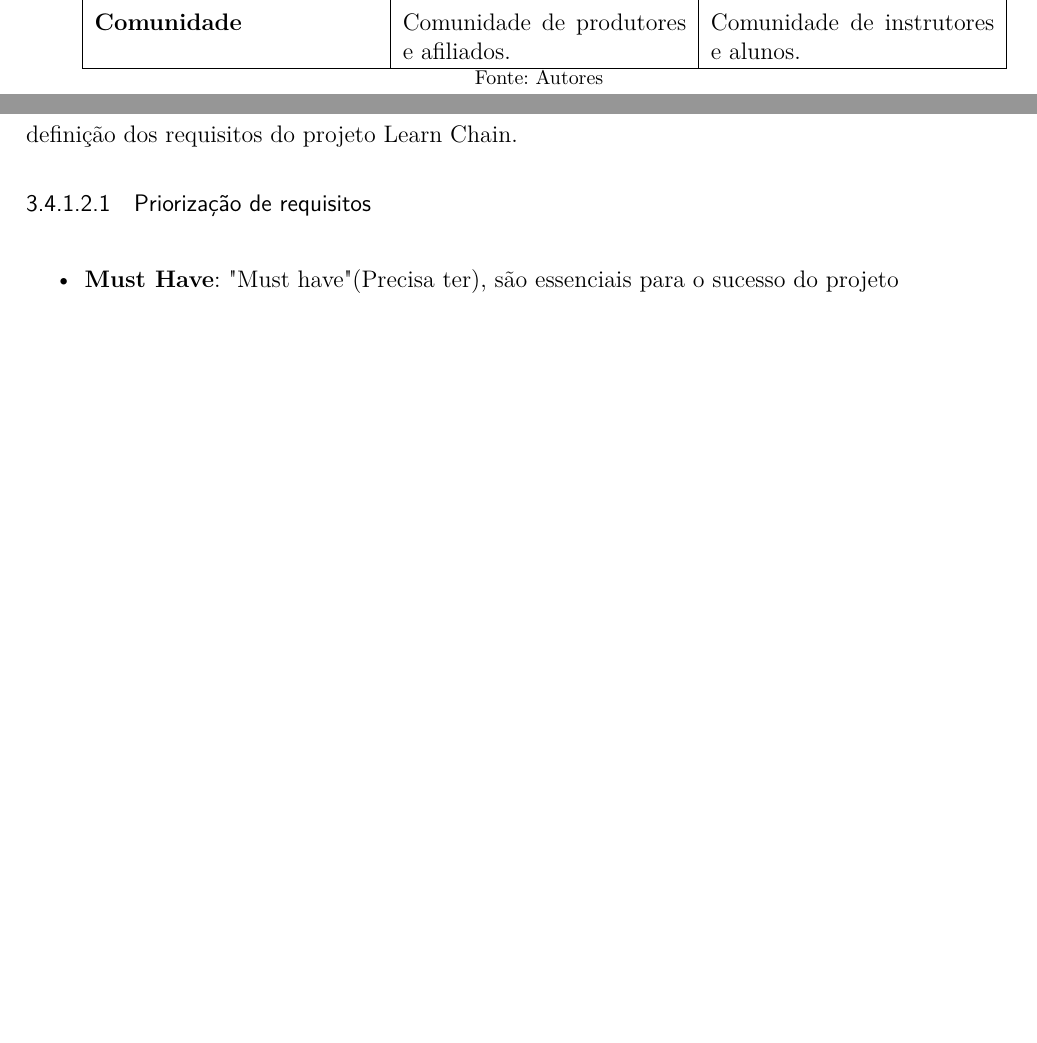
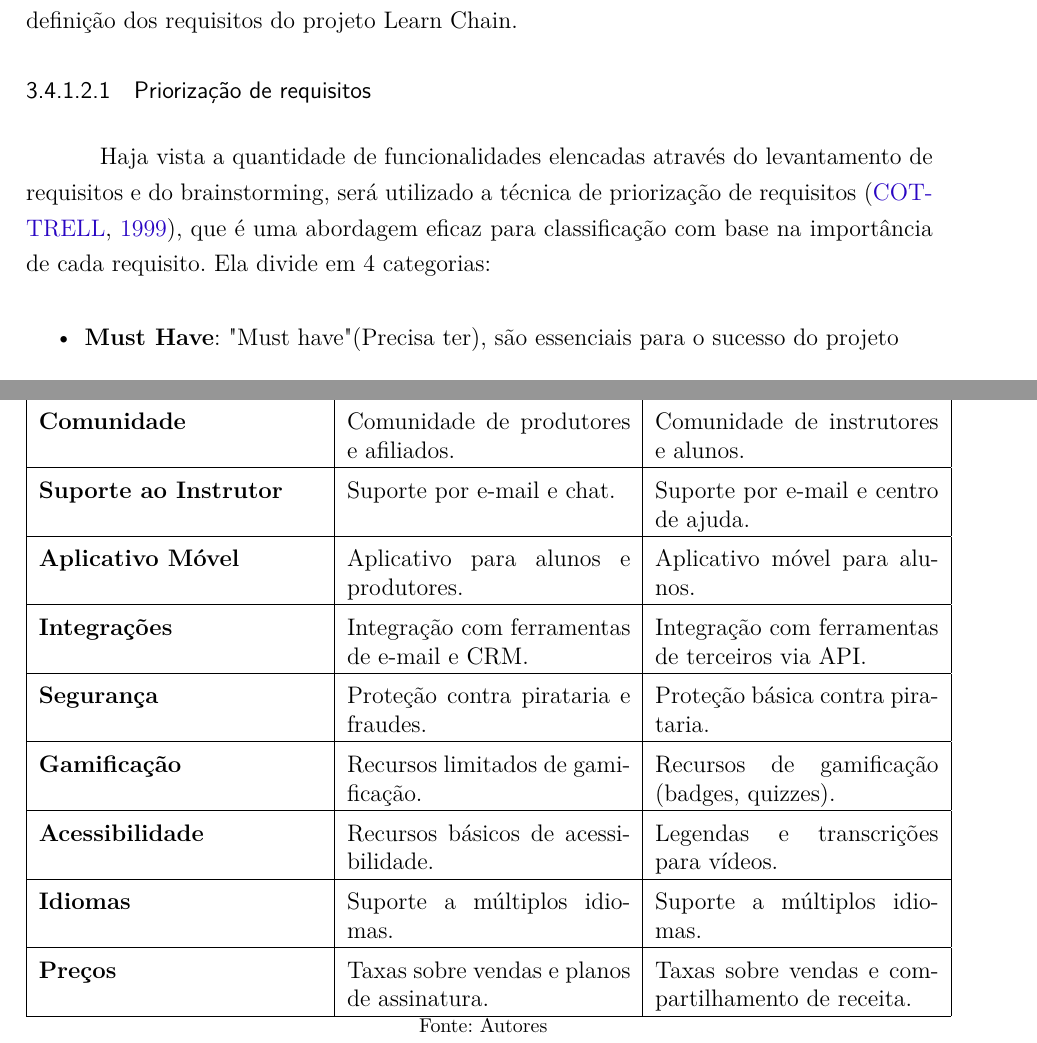
Before and after one commit to ArthurMeloG/trabalho-de-conclusao, a LaTeX thesis (main.tex, which reads editaveis/metodologia.tex): two parts of pages 55 and 56 of 79 before the commit and two parts of pages 56 and 58 of 79 after it, joined at a grey line, cut so that both start at the same text, the shorter picture padded with empty space. Compiled offline with pdfLaTeX.

Commit message:
avançaos metodologia

```diff
--- a/editaveis/metodologia.tex
+++ b/editaveis/metodologia.tex
@@ -203,22 +204,22 @@ A tabela a seguir foi elaborada analisando os principais aspectos dessas platafo
         \hline
         \textbf{Comunidade} & Comunidade de produtores e afiliados. & Comunidade de instrutores e alunos. \\
         \hline
-        % \textbf{Suporte ao Instrutor} & Suporte por e-mail e chat. & Suporte por e-mail e centro de ajuda. \\
-        % \hline
-        % \textbf{Aplicativo Móvel} & Aplicativo para alunos e produtores. & Aplicativo móvel para alunos. \\
-        % \hline
-        % \textbf{Integrações} & Integração com ferramentas de e-mail e CRM. & Integração com ferramentas de terceiros via API. \\
-        % \hline
-        % \textbf{Segurança} & Proteção contra pirataria e fraudes. & Proteção básica contra pirataria. \\
-        % \hline
-        % \textbf{Gamificação} & Recursos limitados de gamificação. & Recursos de gamificação (badges, quizzes). \\
-        % \hline
-        % \textbf{Acessibilidade} & Recursos básicos de acessibilidade. & Legendas e transcrições para vídeos. \\
-        % \hline
-        % \textbf{Idiomas} & Suporte a múltiplos idiomas. & Suporte a múltiplos idiomas. \\
-        % \hline
-        % \textbf{Preços} & Taxas sobre vendas e planos de assinatura. & Taxas sobre vendas e compartilhamento de receita. \\
-        % \hline
+        \textbf{Suporte ao Instrutor} & Suporte por e-mail e chat. & Suporte por e-mail e centro de ajuda. \\
+        \hline
+        \textbf{Aplicativo Móvel} & Aplicativo para alunos e produtores. & Aplicativo móvel para alunos. \\
+        \hline
+        \textbf{Integrações} & Integração com ferramentas de e-mail e CRM. & Integração com ferramentas de terceiros via API. \\
+        \hline
+        \textbf{Segurança} & Proteção contra pirataria e fraudes. & Proteção básica contra pirataria. \\
+        \hline
+        \textbf{Gamificação} & Recursos limitados de gamificação. & Recursos de gamificação (badges, quizzes). \\
+        \hline
+        \textbf{Acessibilidade} & Recursos básicos de acessibilidade. & Legendas e transcrições para vídeos. \\
+        \hline
+        \textbf{Idiomas} & Suporte a múltiplos idiomas. & Suporte a múltiplos idiomas. \\
+        \hline
+        \textbf{Preços} & Taxas sobre vendas e planos de assinatura. & Taxas sobre vendas e compartilhamento de receita. \\
+        \hline
     \end{tabular}
     \label{tab:comparacao_hotmart_udemy}
     \vspace{5mm}
@@ -247,7 +248,7 @@ Na fase de definição encontra-se a análise dos resultados da comparação ent
 
 \subsubsubsection{Priorização de requisitos}
 
-% Haja vista a quantidade de funcionalidades elencadas através do levantamento de requisitos e do brainstorming, será utilizado a técnica de priorização de requisitos \cite{MoSCoW}, que é uma abordagem eficaz para classificação com base na importância de cada requisito. Ela divide em 4 categorias:
+Haja vista a quantidade de funcionalidades elencadas através do levantamento de requisitos e do brainstorming, será utilizado a técnica de priorização de requisitos \cite{cottrell1999}, que é uma abordagem eficaz para classificação com base na importância de cada requisito. Ela divide em 4 categorias:
 
 \begin{itemize}
     \item \textbf{Must Have}: "Must have" (Precisa
```
Also changed, not shown: bibliografia.bib (+7 -0 lines), editaveis/metodologia.tex (12 more changed lines).
